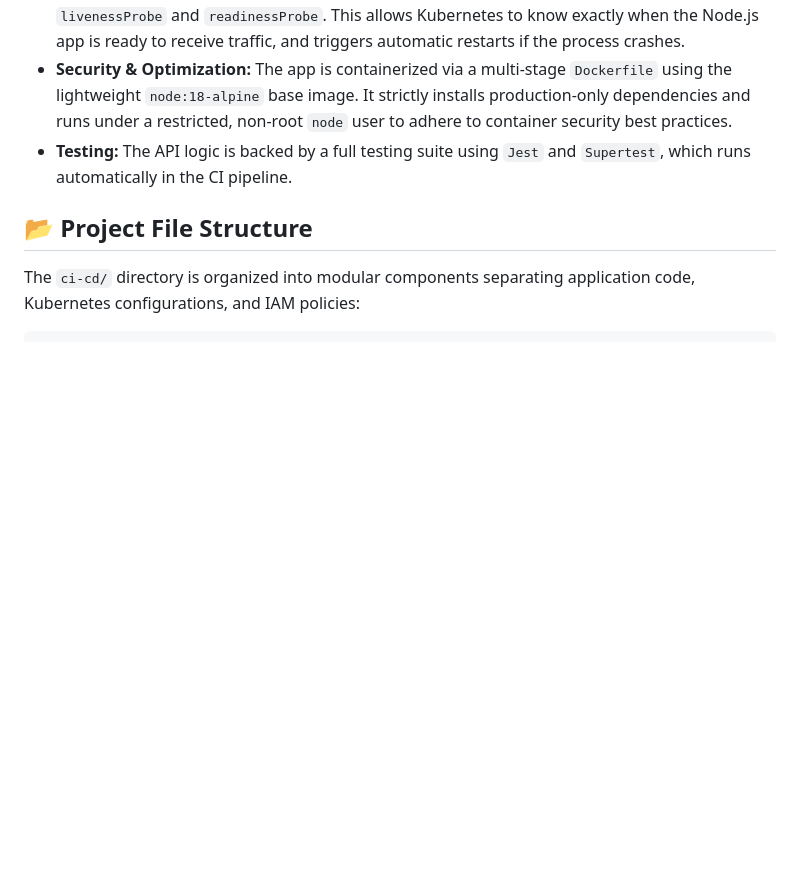
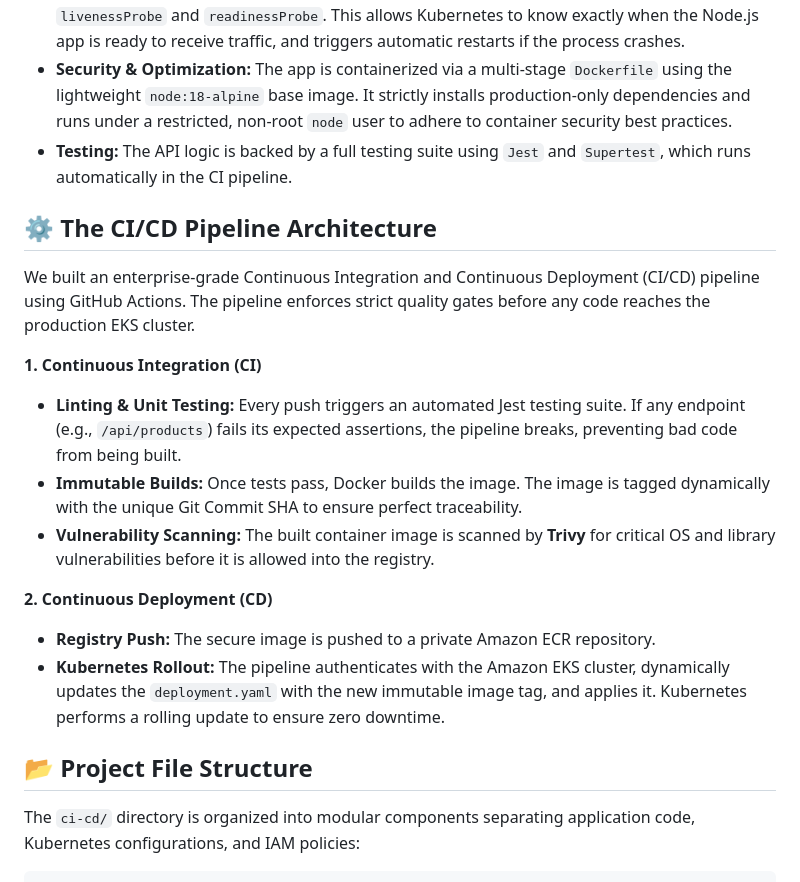
Before and after one commit to kaushalpatil205/task, a Markdown page: Task-1-CI-CD/README.md, the part around the change. Drawn GitHub-style; blank space fills up the shorter version.

Commit message:
docs: detail three-tier architecture context and explicitly define CI/CD pipeline stages

```diff
--- a/Task-1-CI-CD/README.md
+++ b/Task-1-CI-CD/README.md
@@ -10,6 +10,19 @@ The application deployed in this task is a backend **RESTful API Microservice**
 *   **Kubernetes Probes:** The `/health` endpoint is integrated directly into the `deployment.yaml` via `livenessProbe` and `readinessProbe`. This allows Kubernetes to know exactly when the Node.js app is ready to receive traffic, and triggers automatic restarts if the process crashes.
 *   **Security & Optimization:** The app is containerized via a multi-stage `Dockerfile` using the lightweight `node:18-alpine` base image. It strictly installs production-only dependencies and runs under a restricted, non-root `node` user to adhere to container security best practices.
 *   **Testing:** The API logic is backed by a full testing suite using `Jest` and `Supertest`, which runs automatically in the CI pipeline.
+
+## ⚙️ The CI/CD Pipeline Architecture
+We built an enterprise-grade Continuous Integration and Continuous Deployment (CI/CD) pipeline using GitHub Actions. The pipeline enforces strict quality gates before any code reaches the production EKS cluster.
+
+**1. Continuous Integration (CI)**
+*   **Linting & Unit Testing:** Every push triggers an automated Jest testing suite. If any endpoint (e.g., `/api/products`) fails its expected assertions, the pipeline breaks, preventing bad code from being built.
+*   **Immutable Builds:** Once tests pass, Docker builds the image. The image is tagged dynamically with the unique Git Commit SHA to ensure perfect traceability.
+*   **Vulnerability Scanning:** The built container image is scanned by **Trivy** for critical OS and library vulnerabilities before it is allowed into the registry.
+
+**2. Continuous Deployment (CD)**
+*   **Registry Push:** The secure image is pushed to a private Amazon ECR repository.
+*   **Kubernetes Rollout:** The pipeline authenticates with the Amazon EKS cluster, dynamically updates the `deployment.yaml` with the new immutable image tag, and applies it. Kubernetes performs a rolling update to ensure zero downtime.
+
 
 ## 📂 Project File Structure
 The `ci-cd/` directory is organized into modular components separating application code, Kubernetes configurations, and IAM policies:
```
Also changed, not shown: README.md (+12 -0 lines).
